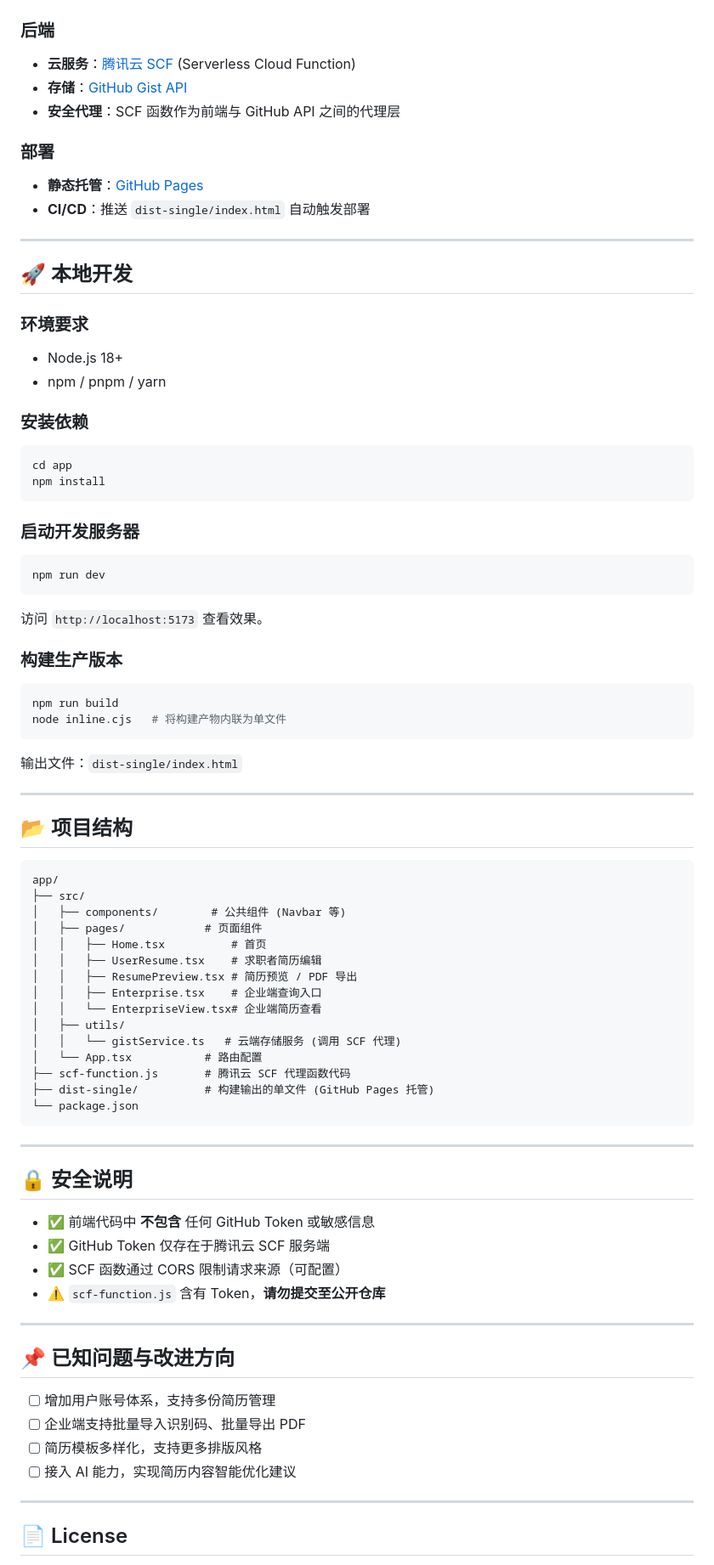
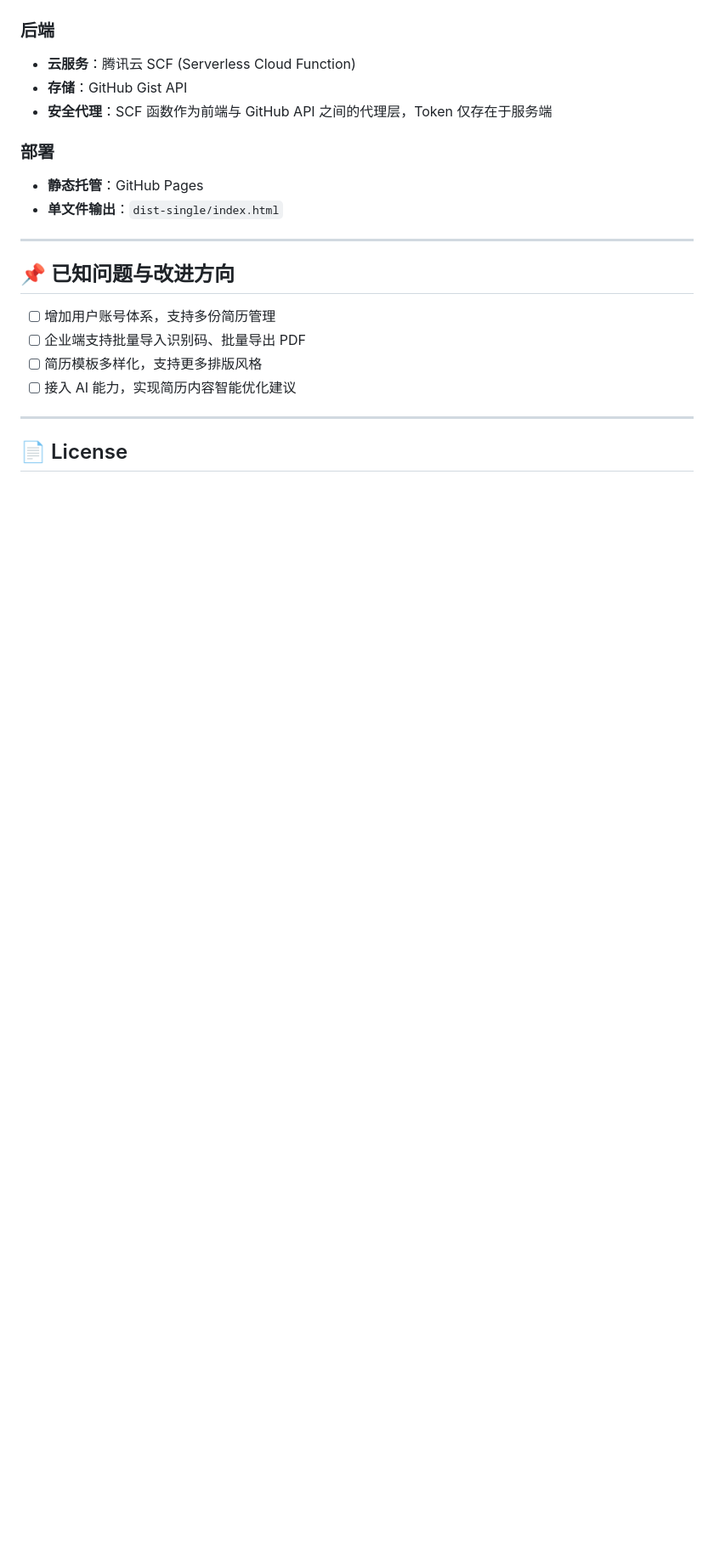
Before and after one commit to Ablu6669/zzh_resume-system, a Markdown page: README.md, the part around one of its changes. Shown at 85% size. Drawn GitHub-style; blank space fills up the shorter version.

````diff
--- a/README.md
+++ b/README.md
@@ -75,70 +75,12 @@
 
 ### 后端
-- **云服务**：[腾讯云 SCF](https://cloud.tencent.com/product/scf) (Serverless Cloud Function)
-- **存储**：[GitHub Gist API](https://docs.github.com/en/rest/gists)
-- **安全代理**：SCF 函数作为前端与 GitHub API 之间的代理层
+- **云服务**：腾讯云 SCF (Serverless Cloud Function)
+- **存储**：GitHub Gist API
+- **安全代理**：SCF 函数作为前端与 GitHub API 之间的代理层，Token 仅存在于服务端
 
 ### 部署
-- **静态托管**：[GitHub Pages](https://pages.github.com/)
-- **CI/CD**：推送 `dist-single/index.html` 自动触发部署
-
----
-
-## 🚀 本地开发
-
-### 环境要求
-- Node.js 18+
-- npm / pnpm / yarn
-
-### 安装依赖
-```bash
-cd app
-npm install
-```
-
-### 启动开发服务器
-```bash
-npm run dev
-```
-访问 `http://localhost:5173` 查看效果。
-
-### 构建生产版本
-```bash
-npm run build
-node inline.cjs   # 将构建产物内联为单文件
-```
-输出文件：`dist-single/index.html`
-
----
-
-## 📂 项目结构
-
-```
-app/
-├── src/
-│   ├── components/        # 公共组件 (Navbar 等)
-│   ├── pages/            # 页面组件
-│   │   ├── Home.tsx          # 首页
-│   │   ├── UserResume.tsx    # 求职者简历编辑
-│   │   ├── ResumePreview.tsx # 简历预览 / PDF 导出
-│   │   ├── Enterprise.tsx    # 企业端查询入口
-│   │   └── EnterpriseView.tsx# 企业端简历查看
-│   ├── utils/
-│   │   └── gistService.ts   # 云端存储服务 (调用 SCF 代理)
-│   └── App.tsx           # 路由配置
-├── scf-function.js       # 腾讯云 SCF 代理函数代码
-├── dist-single/          # 构建输出的单文件 (GitHub Pages 托管)
-└── package.json
-```
-
----
-
-## 🔒 安全说明
-
-- ✅ 前端代码中 **不包含** 任何 GitHub Token 或敏感信息
-- ✅ GitHub Token 仅存在于腾讯云 SCF 服务端
-- ✅ SCF 函数通过 CORS 限制请求来源（可配置）
-- ⚠️ `scf-function.js` 含有 Token，**请勿提交至公开仓库**
+- **静态托管**：GitHub Pages
+- **单文件输出**：`dist-single/index.html`
 
 ---
 
````
Also changed, not shown: other parts of README.md (+7 -7 lines).
